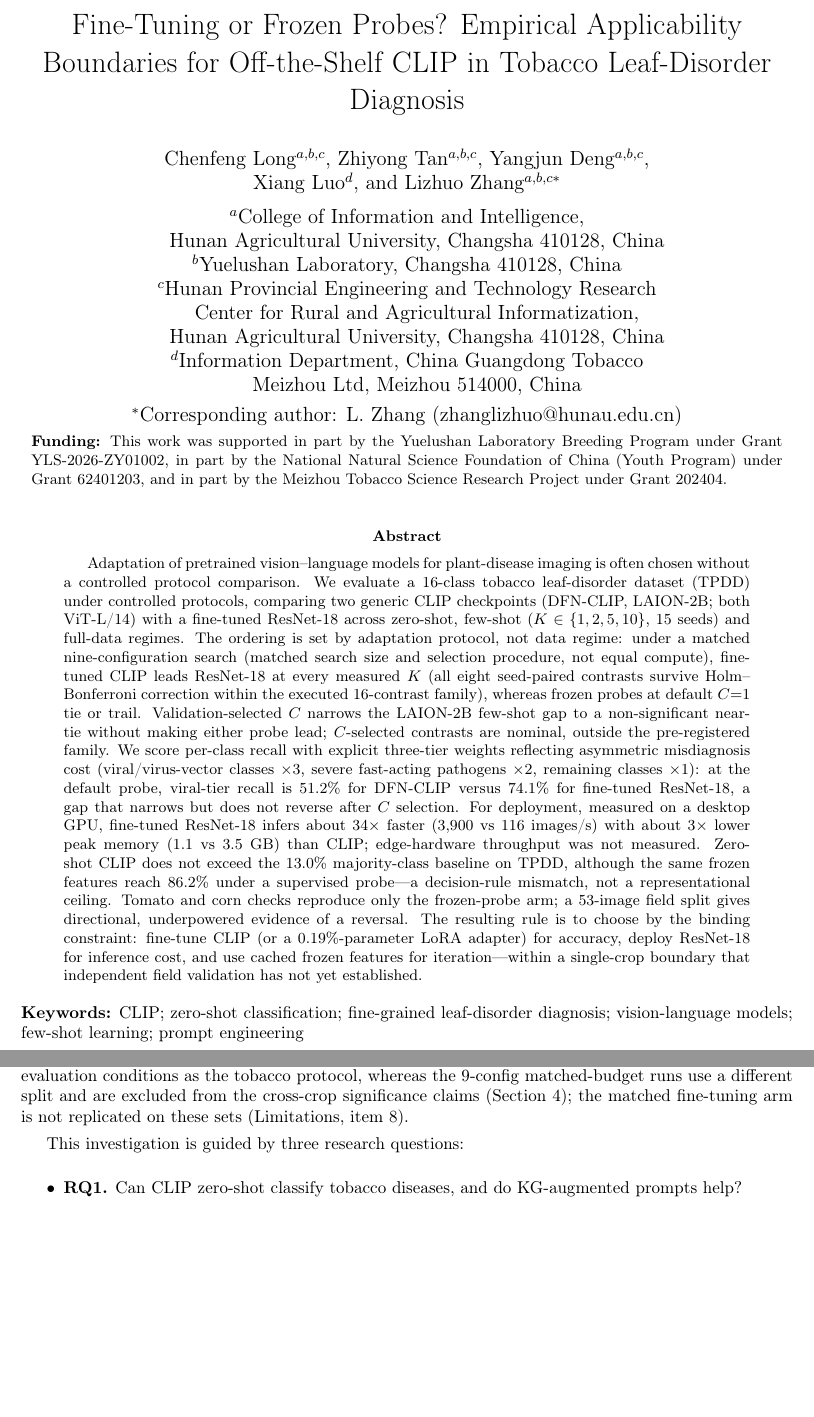
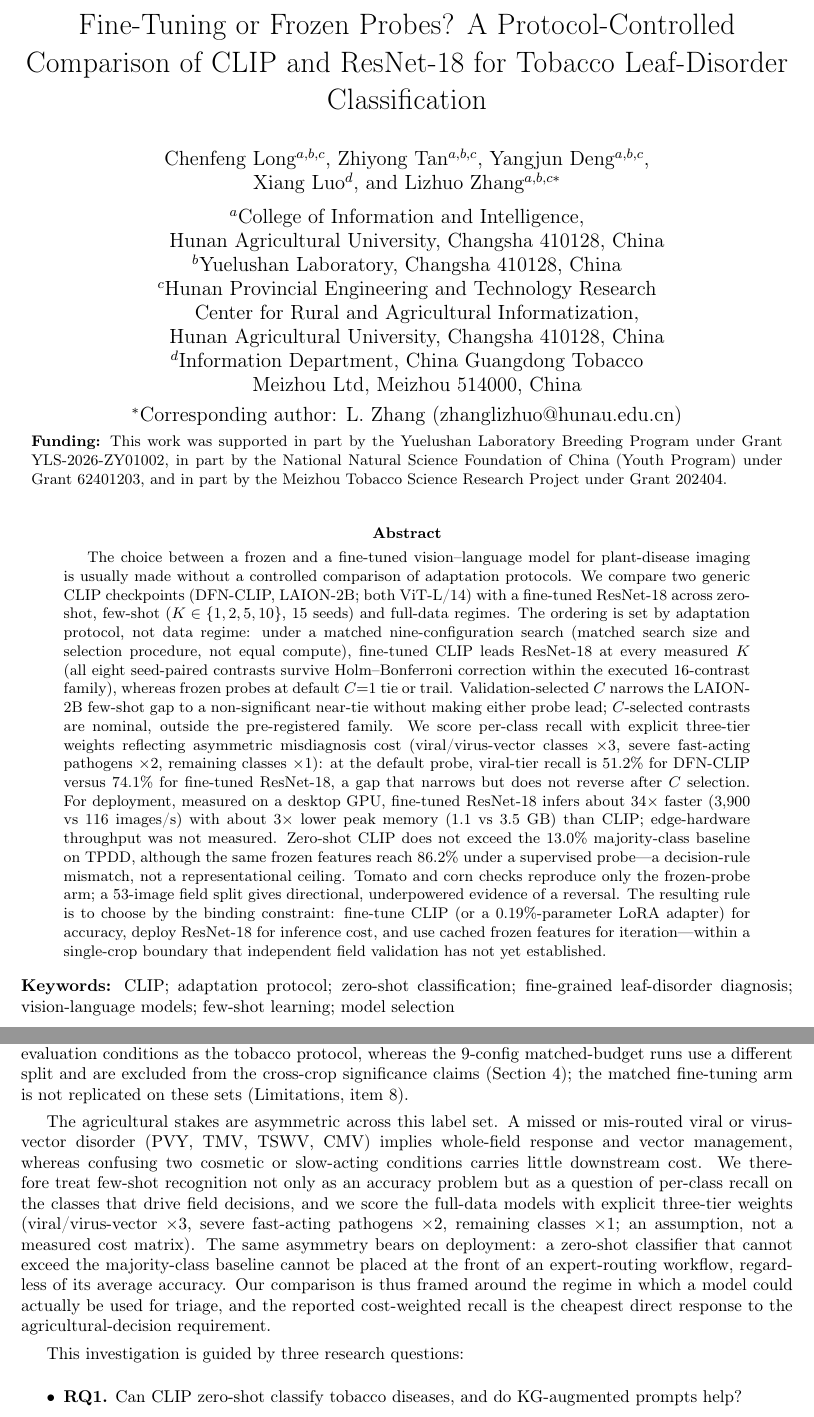
Before and after one commit to zhiyongtanzhiyong-svg/probe-protocol, a LaTeX paper (paper/probe-protocol.tex): two parts of pages 1 and 2 of 33 before the commit and two parts of pages 1 and 2 of 34 after it, joined at a grey line, cut so that both start at the same text, the shorter picture padded with empty space. Compiled offline with pdfLaTeX.

Commit message:
Reframe title and front matter around protocol comparison

```diff
--- a/paper/probe-protocol.tex
+++ b/paper/probe-protocol.tex
@@ -14,7 +14,7 @@
 \setlength{\parskip}{4pt}
 \emergencystretch=2em
 
-\title{Fine-Tuning or Frozen Probes? Empirical Applicability Boundaries for Off-the-Shelf CLIP in Tobacco Leaf-Disorder Diagnosis}
+\title{Fine-Tuning or Frozen Probes? A Protocol-Controlled Comparison of CLIP and ResNet-18 for Tobacco Leaf-Disorder Classification}
 \author{
 Chenfeng Long$^{a,b,c}$, Zhiyong Tan$^{a,b,c}$, Yangjun Deng$^{a,b,c}$,\\ Xiang Luo$^{d}$, and Lizhuo Zhang$^{a,b,c*}$\\[6pt]
 $^{a}$College of Information and Intelligence,\\
@@ -34,10 +34,10 @@ $^{*}$Corresponding author: L.~Zhang (zhanglizhuo@hunau.edu.cn)\\[4pt]
 \maketitle
 
 \begin{abstract}
-Adaptation of pretrained vision--language models for plant-disease imaging is often chosen without a controlled protocol comparison. We evaluate a 16-class tobacco leaf-disorder dataset (TPDD) under controlled protocols, comparing two generic CLIP checkpoints (DFN-CLIP, LAION-2B; both ViT-L/14) with a fine-tuned ResNet-18 across zero-shot, few-shot ($K\in\{1,2,5,10\}$, 15 seeds) and full-data regimes. The ordering is set by adaptation protocol, not data regime: under a matched nine-configuration search (matched search size and selection procedure, not equal compute), fine-tuned CLIP leads ResNet-18 at every measured $K$ (all eight seed-paired contrasts survive Holm--Bonferroni correction within the executed 16-contrast family), whereas frozen probes at default $C{=}1$ tie or trail. Validation-selected $C$ narrows the LAION-2B few-shot gap to a non-significant near-tie without making either probe lead; $C$-selected contrasts are nominal, outside the pre-registered family. We score per-class recall with explicit three-tier weights reflecting asymmetric misdiagnosis cost (viral/virus-vector classes $\times3$, severe fast-acting pathogens $\times2$, remaining classes $\times1$): at the default probe, viral-tier recall is $51.2\%$ for DFN-CLIP versus $74.1\%$ for fine-tuned ResNet-18, a gap that narrows but does not reverse after $C$ selection. For deployment, measured on a desktop GPU, fine-tuned ResNet-18 infers about 34$\times$ faster ($3{,}900$ vs $116$ images/s) with about 3$\times$ lower peak memory ($1.1$ vs $3.5$ GB) than CLIP; edge-hardware throughput was not measured. Zero-shot CLIP does not exceed the $13.0\%$ majority-class baseline on TPDD, although the same frozen features reach $86.2\%$ under a supervised probe---a decision-rule mismatch, not a representational ceiling. Tomato and corn checks reproduce only the frozen-probe arm; a 53-image field split gives directional, underpowered evidence of a reversal. The resulting rule is to choose by the binding constraint: fine-tune CLIP (or a 0.19\%-parameter LoRA adapter) for accuracy, deploy ResNet-18 for inference cost, and use cached frozen features for iteration---within a single-crop boundary that independent field validation has not yet established.
+The choice between a frozen and a fine-tuned vision--language model for plant-disease imaging is usually made without a controlled comparison of adaptation protocols. We compare two generic CLIP checkpoints (DFN-CLIP, LAION-2B; both ViT-L/14) with a fine-tuned ResNet-18 across zero-shot, few-shot ($K\in\{1,2,5,10\}$, 15 seeds) and full-data regimes. The ordering is set by adaptation protocol, not data regime: under a matched nine-configuration search (matched search size and selection procedure, not equal compute), fine-tuned CLIP leads ResNet-18 at every measured $K$ (all eight seed-paired contrasts survive Holm--Bonferroni correction within the executed 16-contrast family), whereas frozen probes at default $C{=}1$ tie or trail. Validation-selected $C$ narrows the LAION-2B few-shot gap to a non-significant near-tie without making either probe lead; $C$-selected contrasts are nominal, outside the pre-registered family. We score per-class recall with explicit three-tier weights reflecting asymmetric misdiagnosis cost (viral/virus-vector classes $\times3$, severe fast-acting pathogens $\times2$, remaining classes $\times1$): at the default probe, viral-tier recall is $51.2\%$ for DFN-CLIP versus $74.1\%$ for fine-tuned ResNet-18, a gap that narrows but does not reverse after $C$ selection. For deployment, measured on a desktop GPU, fine-tuned ResNet-18 infers about 34$\times$ faster ($3{,}900$ vs $116$ images/s) with about 3$\times$ lower peak memory ($1.1$ vs $3.5$ GB) than CLIP; edge-hardware throughput was not measured. Zero-shot CLIP does not exceed the $13.0\%$ majority-class baseline on TPDD, although the same frozen features reach $86.2\%$ under a supervised probe---a decision-rule mismatch, not a representational ceiling. Tomato and corn checks reproduce only the frozen-probe arm; a 53-image field split gives directional, underpowered evidence of a reversal. The resulting rule is to choose by the binding constraint: fine-tune CLIP (or a 0.19\%-parameter LoRA adapter) for accuracy, deploy ResNet-18 for inference cost, and use cached frozen features for iteration---within a single-crop boundary that independent field validation has not yet established.
 \end{abstract}
 
-\noindent\textbf{Keywords:} CLIP; zero-shot classification; fine-grained leaf-disorder diagnosis; vision-language models; few-shot learning; prompt engineering
+\noindent\textbf{Keywords:} CLIP; adaptation protocol; zero-shot classification; fine-grained leaf-disorder diagnosis; vision-language models; few-shot learning; model selection
 
 
 
@@ -55,6 +55,8 @@ Whether and to what extent generic VLMs recognize these patterns remains an open
 Recent work has explored domain-specific VLM adaptations. SCOLD~\cite{scold2025} pretrains a vision-language foundation model on over 186,000 leaf image-caption pairs, while BioCLIP 2~\cite{bioclip2} shows that 214M organism-image contrastive pretraining yields emergent zero-shot abilities on biological tasks. LP++~\cite{lpplus} proposes a learnable image-text knowledge blending linear probe that significantly surpasses naive CLIP probing. These adaptations require large-scale domain-specific pretraining; we empirically evaluate one such model, BioCLIP 2, as a domain-VLM control in the zero-shot results below and find it likewise sits below the majority-class baseline (10.1\% vs.\ 13.0\%).
 
 In contrast, off-the-shelf CLIP is evaluated without agricultural fine-tuning---a question of immediate relevance for practitioners lacking resources for domain-specific pretraining. This work provides an empirical boundary for off-the-shelf CLIP's applicability in resource-constrained settings, systematically comparing against ResNet-18 across data regimes and testing whether KG-augmented prompts can mitigate the lack of domain adaptation. Our core contribution is a within-crop boundary for off-the-shelf CLIP on tobacco; to test whether the regime-by-regime pattern is crop-specific or more general, the \emph{frozen-probe} arm of the protocol (CLIP probe vs.\ fine-tuned ResNet-18) is repeated on two further crops (tomato and corn, both PlantVillage): the single-config few-shot runs use the identical split, probe, and evaluation conditions as the tobacco protocol, whereas the 9-config matched-budget runs use a different split and are excluded from the cross-crop significance claims (Section~\ref{sec:results}); the matched fine-tuning arm is not replicated on these sets (Limitations, item 8).
+
+The agricultural stakes are asymmetric across this label set. A missed or mis-routed viral or virus-vector disorder (PVY, TMV, TSWV, CMV) implies whole-field response and vector management, whereas confusing two cosmetic or slow-acting conditions carries little downstream cost. We therefore treat few-shot recognition not only as an accuracy problem but as a question of per-class recall on the classes that drive field decisions, and we score the full-data models with explicit three-tier weights (viral/virus-vector~$\times3$, severe fast-acting pathogens $\times2$, remaining classes~$\times1$; an assumption, not a measured cost matrix). The same asymmetry bears on deployment: a zero-shot classifier that cannot exceed the majority-class baseline cannot be placed at the front of an expert-routing workflow, regardless of its average accuracy. Our comparison is thus framed around the regime in which a model could actually be used for triage, and the reported cost-weighted recall is the cheapest direct response to the agricultural-decision requirement.
 
 This investigation is guided by three research questions:
 
```
Also changed, not shown: paper/abstract.txt (+1 -1 lines), paper/probe-protocol.pdf.
